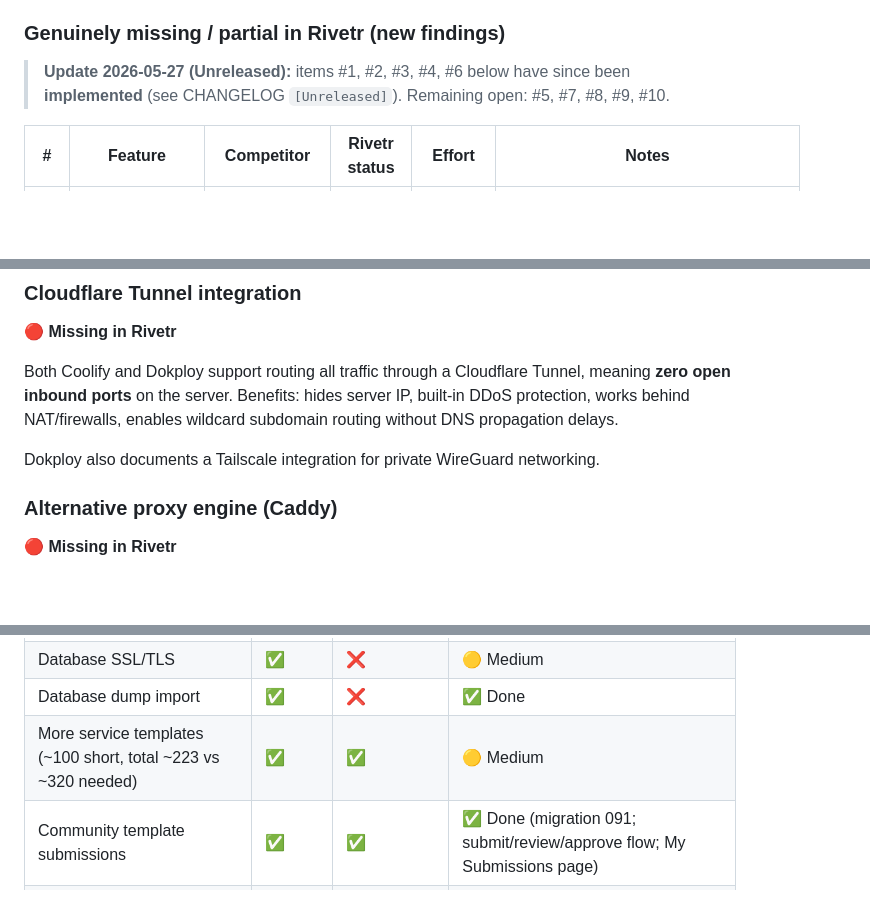
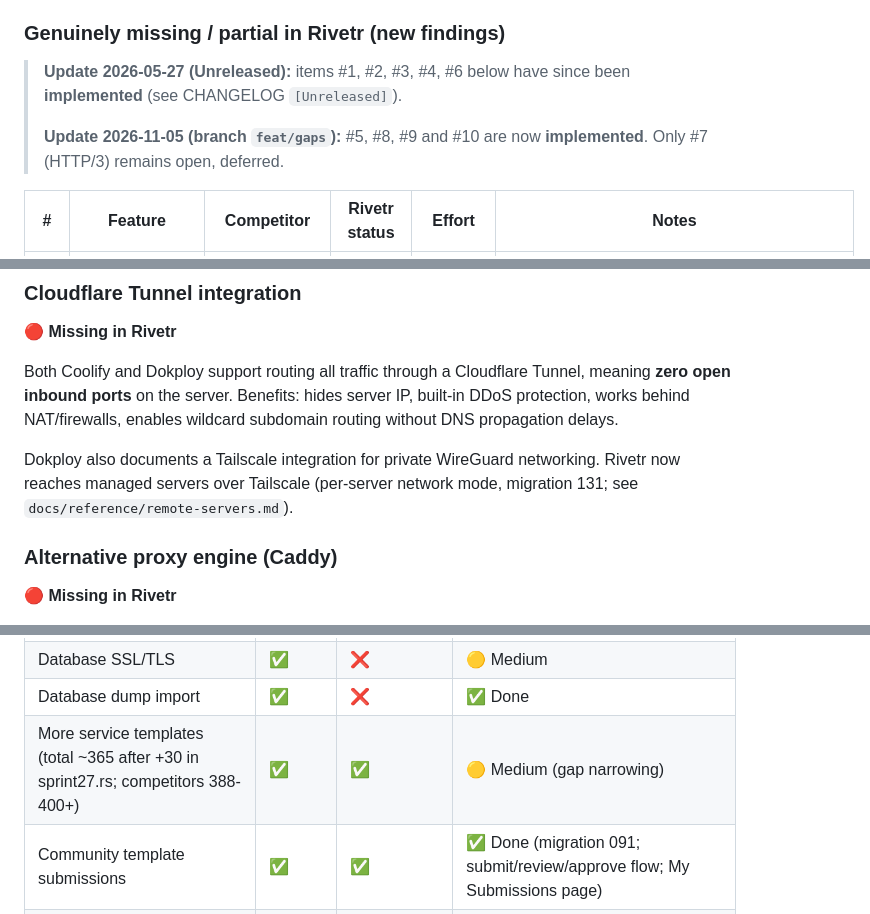
Before and after one commit to KwaminaWhyte/rivetr, a Markdown page: docs/research/competitive-gap-analysis.md, 3 parts joined by grey strips. Drawn GitHub-style; blank space fills up the shorter version.

```diff
--- a/docs/research/competitive-gap-analysis.md
+++ b/docs/research/competitive-gap-analysis.md
@@ -15,7 +15,9 @@ Fresh sweep of both competitors' late-2025→2026 releases, cross-checked agains
 
 ### Genuinely missing / partial in Rivetr (new findings)
 
-> **Update 2026-05-27 (Unreleased):** items #1, #2, #3, #4, #6 below have since been **implemented** (see CHANGELOG `[Unreleased]`). Remaining open: #5, #7, #8, #9, #10.
+> **Update 2026-05-27 (Unreleased):** items #1, #2, #3, #4, #6 below have since been **implemented** (see CHANGELOG `[Unreleased]`).
+>
+> **Update 2026-11-05 (branch `feat/gaps`):** #5, #8, #9 and #10 are now **implemented**. Only #7 (HTTP/3) remains open, deferred.
 
 | # | Feature | Competitor | Rivetr status | Effort | Notes |
 |---|---------|------------|---------------|--------|-------|
@@ -180,7 +188,7 @@ Dokploy allows overriding the base Docker image for any database and running ini
 
 Both Coolify and Dokploy support routing all traffic through a Cloudflare Tunnel, meaning **zero open inbound ports** on the server. Benefits: hides server IP, built-in DDoS protection, works behind NAT/firewalls, enables wildcard subdomain routing without DNS propagation delays.
 
-Dokploy also documents a Tailscale integration for private WireGuard networking.
+Dokploy also documents a Tailscale integration for private WireGuard networking. Rivetr now reaches managed servers over Tailscale (per-server network mode, migration 131; see `docs/reference/remote-servers.md`).
 
 ### Alternative proxy engine (Caddy)
 🔴 **Missing in Rivetr**
@@ -645,7 +655,7 @@ Dokploy Enterprise offers MSA (Master Service Agreement), SLA guarantees, priori
 | MariaDB support | ✅ | ✅ | 🟡 Medium |
 | Database SSL/TLS | ✅ | ❌ | 🟡 Medium |
 | Database dump import | ✅ | ❌ | ✅ Done |
-| More service templates (~100 short, total ~223 vs ~320 needed) | ✅ | ✅ | 🟡 Medium |
+| More service templates (total ~365 after +30 in sprint27.rs; competitors 388-400+) | ✅ | ✅ | 🟡 Medium (gap narrowing) |
 | Community template submissions | ✅ | ✅ | ✅ Done (migration 091; submit/review/approve flow; My Submissions page) |
 | Discord + Slack as notification channels | ✅ | ✅ | ✅ Done |
 | Container crash/restart notifications | ✅ | ✅ | ✅ Done |
```
Also changed, not shown: other parts of docs/research/competitive-gap-analysis.md (+18 -10 lines).
